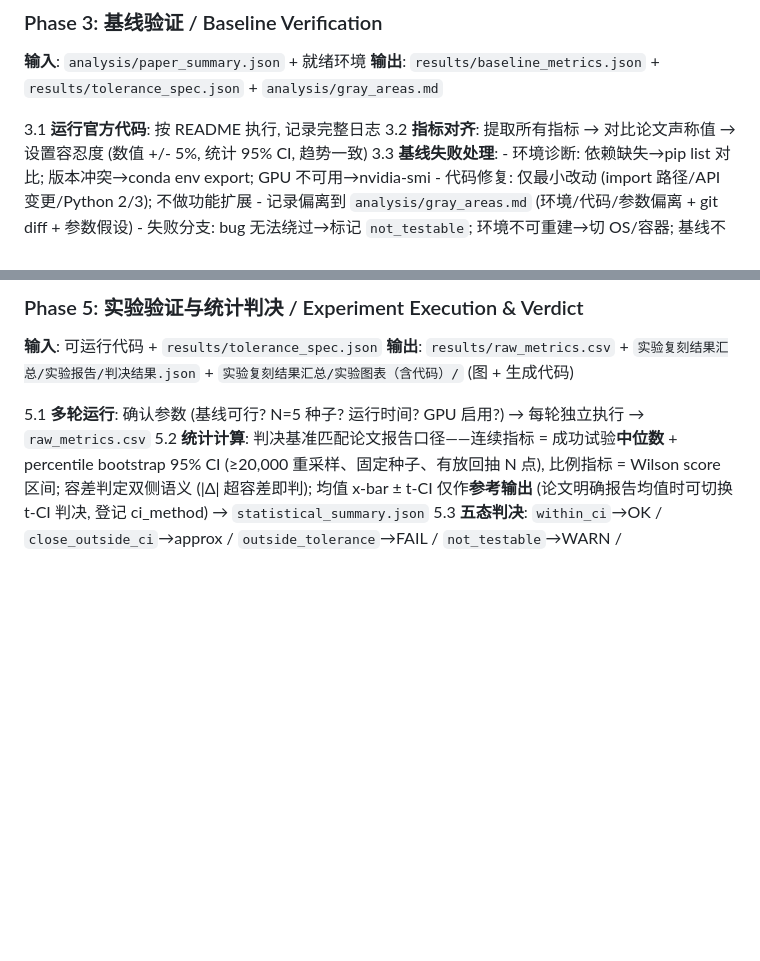
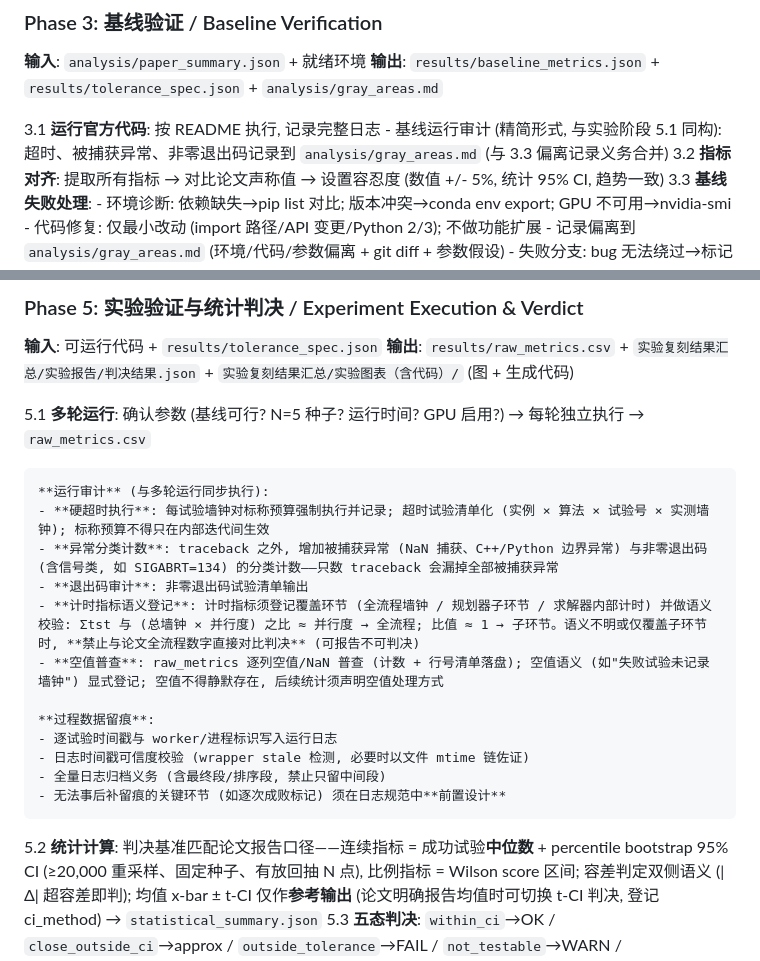
Before and after one commit to BluesilveEmperor/math-read-do, a Markdown page: SKILL.md, 2 parts joined by grey strips. GitHub-like rendering; blank space fills up the shorter version.

Commit message:
feat(workflow): Phase 3/5 新增运行审计（硬超时执行/异常分类计数/退出码/tst 语义登记/空值普查）与过程数据留痕规范
依据 db-A* IROS2022 复现深度分析发现 A6/A8/A9/A13/A15 及报告 §3.2（7 次超时、最大 839.7 s、checkNan 315 行与 0 traceback 共存、tst/总墙钟=1.04）；AD-06/AD-07/AD-08/AD-09/AD-14。

```diff
--- a/SKILL.md
+++ b/SKILL.md
@@ -246,6 +246,7 @@ compatibility:
 **输出**: `results/baseline_metrics.json` + `results/tolerance_spec.json` + `analysis/gray_areas.md`
 
 3.1 **运行官方代码**: 按 README 执行, 记录完整日志
+    - 基线运行审计 (精简形式, 与实验阶段 5.1 同构): 超时、被捕获异常、非零退出码记录到 `analysis/gray_areas.md` (与 3.3 偏离记录义务合并)
 3.2 **指标对齐**: 提取所有指标 → 对比论文声称值 → 设置容忍度 (数值 +/- 5%, 统计 95% CI, 趋势一致)
 3.3 **基线失败处理**:
     - 环境诊断: 依赖缺失→pip list 对比; 版本冲突→conda env export; GPU 不可用→nvidia-smi
@@ -281,6 +282,19 @@ compatibility:
 **输出**: `results/raw_metrics.csv` + `实验复刻结果汇总/实验报告/判决结果.json` + `实验复刻结果汇总/实验图表（含代码）/` (图 + 生成代码)
 
 5.1 **多轮运行**: 确认参数 (基线可行? N=5 种子? 运行时间? GPU 启用?) → 每轮独立执行 → `raw_metrics.csv`
+
+    **运行审计** (与多轮运行同步执行):
+    - **硬超时执行**: 每试验墙钟对标称预算强制执行并记录; 超时试验清单化 (实例 × 算法 × 试验号 × 实测墙钟); 标称预算不得只在内部迭代间生效
+    - **异常分类计数**: traceback 之外, 增加被捕获异常 (NaN 捕获、C++/Python 边界异常) 与非零退出码 (含信号类, 如 SIGABRT=134) 的分类计数——只数 traceback 会漏掉全部被捕获异常
+    - **退出码审计**: 非零退出码试验清单输出
+    - **计时指标语义登记**: 计时指标须登记覆盖环节 (全流程墙钟 / 规划器子环节 / 求解器内部计时) 并做语义校验: Σtst 与 (总墙钟 × 并行度) 之比 ≈ 并行度 → 全流程; 比值 ≈ 1 → 子环节。语义不明或仅覆盖子环节时, **禁止与论文全流程数字直接对比判决** (可报告不可判决)
+    - **空值普查**: raw_metrics 逐列空值/NaN 普查 (计数 + 行号清单落盘); 空值语义 (如"失败试验未记录墙钟") 显式登记; 空值不得静默存在, 后续统计须声明空值处理方式
+
+    **过程数据留痕**:
+    - 逐试验时间戳与 worker/进程标识写入运行日志
+    - 日志时间戳可信度校验 (wrapper stale 检测, 必要时以文件 mtime 链佐证)
+    - 全量日志归档义务 (含最终段/排序段, 禁止只留中间段)
+    - 无法事后补留痕的关键环节 (如逐次成败标记) 须在日志规范中**前置设计**
 5.2 **统计计算**: 判决基准匹配论文报告口径——连续指标 = 成功试验**中位数** + percentile bootstrap 95% CI (≥20,000 重采样、固定种子、有放回抽 N 点), 比例指标 = Wilson score 区间; 容差判定双侧语义 (|Δ| 超容差即判); 均值 x-bar ± t-CI 仅作**参考输出** (论文明确报告均值时可切换 t-CI 判决, 登记 ci_method) → `statistical_summary.json`
 5.3 **五态判决**: `within_ci`→OK / `close_outside_ci`→approx / `outside_tolerance`→FAIL / `not_testable`→WARN / `static_check_failed`→FAIL
 5.4 **诊断输出**: >=2 条诊断假说 + Top-12 失败模式 + 引用审稿人视角发现 → `实验复刻结果汇总/实验报告/诊断分析.md` / `诊断分析-CN.md`
```
